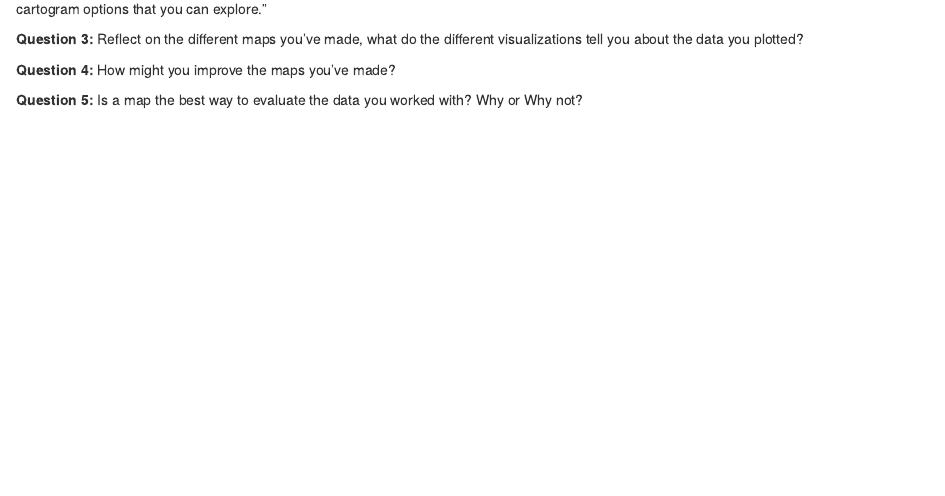
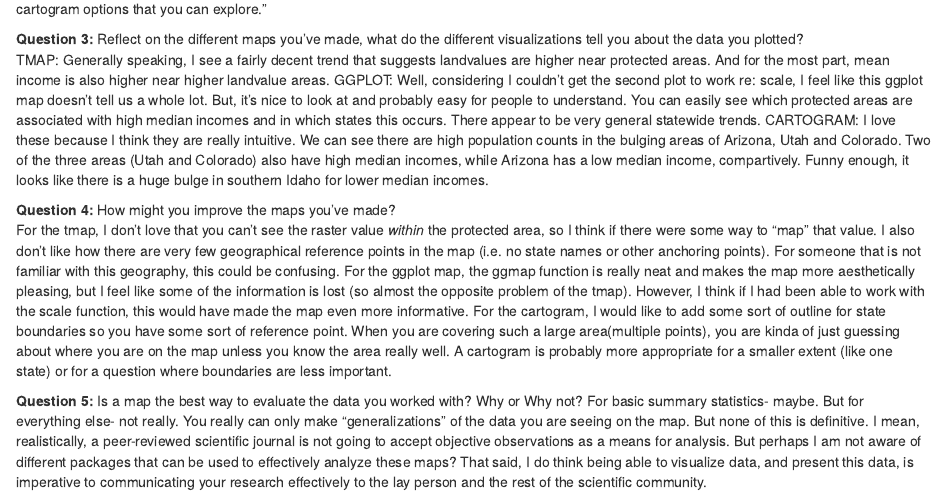
Before and after one commit to BSU-Spatial-Data-in-R-Fall2021/assignment-08-rcbishop, an R Markdown document (Assignment 8.Rmd): the page in a window 1100 px wide, from 11350 px down. Rendered offline with R 4.5, knitr and Pandoc, with nearby package versions; some code elsewhere in the file could not run offline.

Commit message:
FINAL/COMPLETE HOMEWORK

```diff
--- a/Assignment 8.Rmd
+++ b/Assignment 8.Rmd
@@ -311,7 +311,12 @@ tm_shape(west_income) +tm_polygons("medianincome", style= "jenks")+
 "Kind of interesting to see how the ‘center of gravity’ in Idaho shifts when we think about population and income. There’s lots of additional cartogram options that you can explore."
 
 **Question 3:** Reflect on the different maps you've made, what do the different visualizations tell you about the data you plotted?
+TMAP: Generally speaking, I see a fairly decent trend that suggests landvalues are higher near protected areas. And for the most part, mean income is also higher near higher landvalue areas.
+GGPLOT: Well, considering I couldn't get the second plot to work re: scale, I feel like this ggplot map doesn't tell us a whole lot. But, it's nice to look at and probably easy for people to understand. You can easily see which protected areas are associated with high median incomes and in which states this occurs. There appear to be very general statewide trends.
+CARTOGRAM: I love these because I think they are really intuitive. We can see there are high population counts in the bulging areas of Arizona, Utah and Colorado. Two of the three areas (Utah and Colorado) also have high median incomes, while Arizona has a low median income, compartively. Funny enough, it looks like there is a huge bulge in southern Idaho for lower median incomes.
 
 **Question 4:** How might you improve the maps you've made?
+For the tmap, I don't love that you can't see the raster value *within* the protected area, so I think if there were some way to "map" that value. I also don't like how there are very few geographical reference points in the map (i.e. no state names or other anchoring points). For someone that is not familiar with this geography, this could be confusing. For the ggplot map, the ggmap function is really neat and makes the map more aesthetically pleasing, but I feel like some of the information is lost (so almost the opposite problem of the tmap). However, I think if I had been able to work with the scale function, this would have made the map even more informative. For the cartogram, I would like to add some sort of outline for state boundaries so you have some sort of reference point. When you are covering such a large area(multiple points), you are kinda of just guessing about where you are on the map unless you know the area really well. A cartogram is probably more appropriate for a smaller extent (like one state) or for a question where boundaries are less important.
 
 **Question 5:**  Is a map the best way to evaluate the data you worked with? Why or Why not?
+For basic summary statistics- maybe. But for everything else- not really. You really can only make "generalizations" of the data you are seeing on the map. But none of this is definitive. I mean, realistically, a peer-reviewed scientific journal is not going to accept objective observations as a means for analysis. But perhaps I am not aware of different packages that can be used to effectively analyze these maps? That said, I do think being able to visualize data, and present this data, is imperative to  communicating your research effectively to the lay person and the rest of the scientific community.
```
